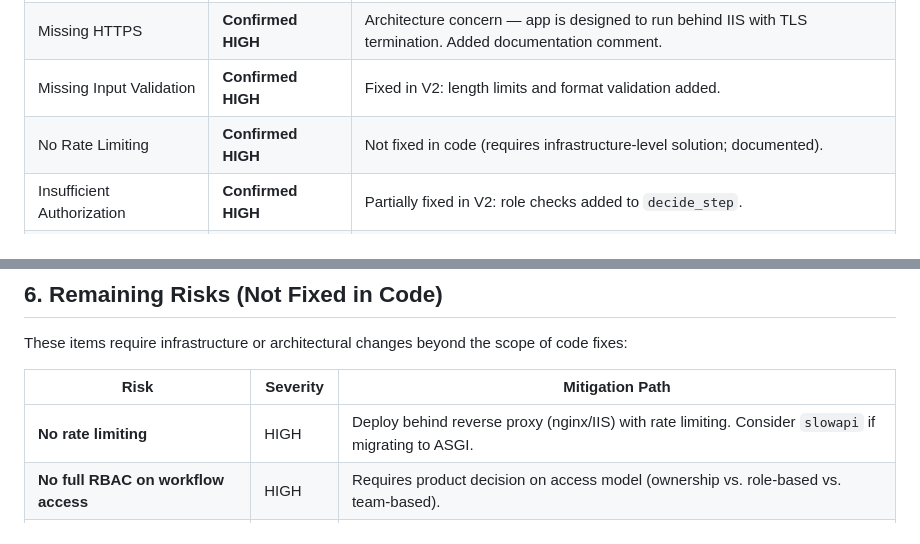
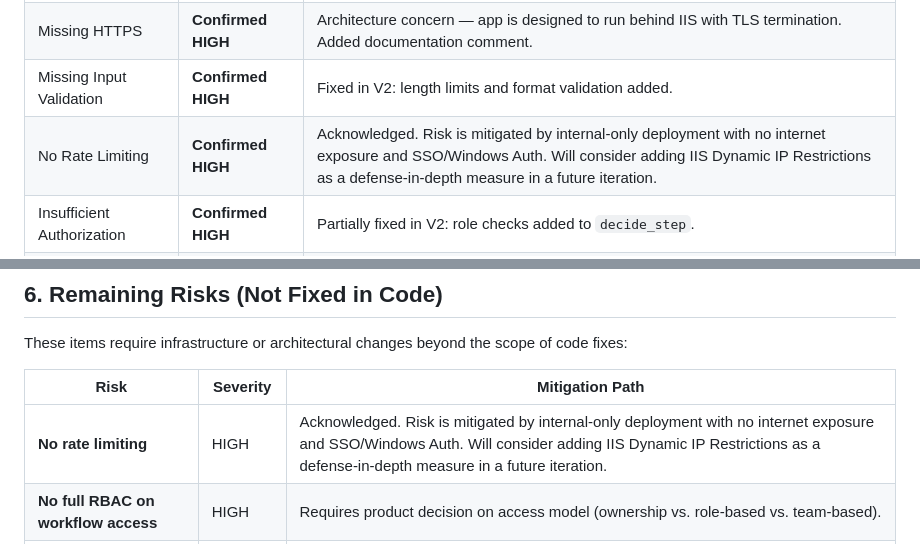
Before and after one commit to asuwest1/ContractReviewOA, a Markdown page: Comprehensive_review_V2.md, 2 parts joined by grey strips. Drawn GitHub-style.

Commit message:
Update No Rate Limiting HIGH finding with owner response
Acknowledged risk mitigated by internal-only deployment with SSO/Windows Auth.
IIS Dynamic IP Restrictions to be considered as defense-in-depth in future iteration.

https://claude.ai/code/session_0198cZJb6xwfswEyncjKLebr

```diff
--- a/Comprehensive_review_V2.md
+++ b/Comprehensive_review_V2.md
@@ -42,7 +42,7 @@ This is the second comprehensive review of the ContractReviewOA application. The
 | Auth Header Spoofing | **Confirmed CRITICAL** | Was partially mitigated (dev headers off by default). V2 finds additional role injection bug. Fixed. |
 | Missing HTTPS | **Confirmed HIGH** | Architecture concern — app is designed to run behind IIS with TLS termination. Added documentation comment. |
 | Missing Input Validation | **Confirmed HIGH** | Fixed in V2: length limits and format validation added. |
-| No Rate Limiting | **Confirmed HIGH** | Not fixed in code (requires infrastructure-level solution; documented). |
+| No Rate Limiting | **Confirmed HIGH** | Acknowledged. Risk is mitigated by internal-only deployment with no internet exposure and SSO/Windows Auth. Will consider adding IIS Dynamic IP Restrictions as a defense-in-depth measure in a future iteration. |
 | Insufficient Authorization | **Confirmed HIGH** | Partially fixed in V2: role checks added to `decide_step`. |
 | Information Disclosure | **Confirmed MEDIUM** | Already mitigated (generic 500 errors). |
 | Missing Security Headers | **Confirmed MEDIUM** | Fixed in V2: headers added to all responses. |
@@ -288,7 +288,7 @@ These items require infrastructure or architectural changes beyond the scope of
 
 | Risk | Severity | Mitigation Path |
 |------|----------|-----------------|
-| **No rate limiting** | HIGH | Deploy behind reverse proxy (nginx/IIS) with rate limiting. Consider `slowapi` if migrating to ASGI. |
+| **No rate limiting** | HIGH | Acknowledged. Risk is mitigated by internal-only deployment with no internet exposure and SSO/Windows Auth. Will consider adding IIS Dynamic IP Restrictions as a defense-in-depth measure in a future iteration. |
 | **No full RBAC on workflow access** | HIGH | Requires product decision on access model (ownership vs. role-based vs. team-based). |
 | **No session management** | MEDIUM | In IIS deployment, Windows Integrated Auth handles sessions. For standalone, needs session framework. |
 | **No connection pooling** | LOW | Single-user or low-concurrency expected. For scale, use connection pool or migrate to async framework. |
```
